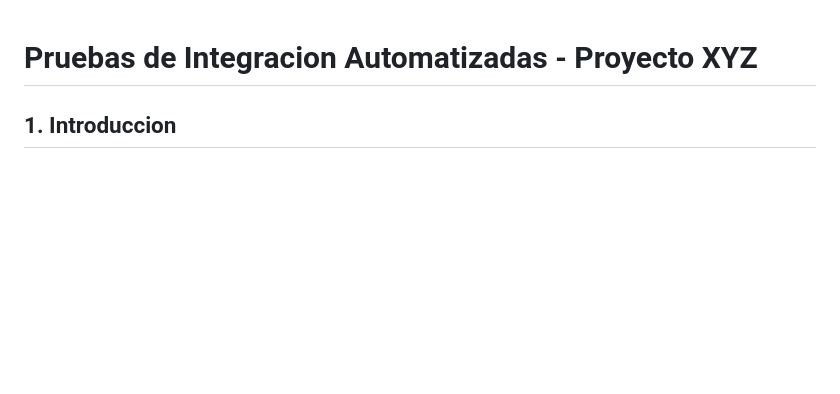
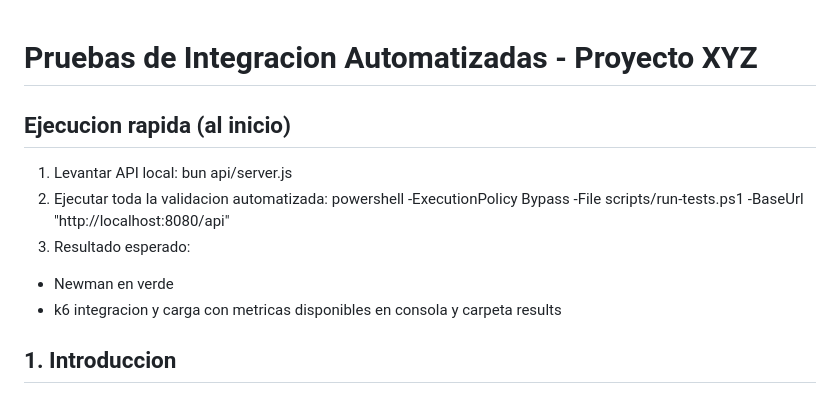
Before and after one commit to fraineralex/sqa_assignments, a Markdown page: sqa-activity-14/README.md, the part around one of its changes. Drawn GitHub-style; blank space fills up the shorter version.

Commit message:
Update README.md with quick execution instructions for automated tests and local API setup

```diff
--- a/sqa-activity-14/README.md
+++ b/sqa-activity-14/README.md
@@ -1,4 +1,13 @@
 # Pruebas de Integracion Automatizadas - Proyecto XYZ
+
+## Ejecucion rapida (al inicio)
+1. Levantar API local:
+bun api/server.js
+2. Ejecutar toda la validacion automatizada:
+powershell -ExecutionPolicy Bypass -File scripts/run-tests.ps1 -BaseUrl "http://localhost:8080/api"
+3. Resultado esperado:
+- Newman en verde
+- k6 integracion y carga con metricas disponibles en consola y carpeta results
 
 ## 1. Introduccion
 Este repositorio presenta una estrategia completa de pruebas de integracion automatizadas para un modulo backend REST del Proyecto XYZ. El enfoque combina validacion funcional de flujos de negocio, verificacion de contratos entre servicios y pruebas de carga/integracion con k6 y Postman. El objetivo es demostrar una implementacion realista, trazable y orientada a calidad academica.
```
Also changed, not shown: other parts of sqa-activity-14/README.md (+0 -4 lines).
